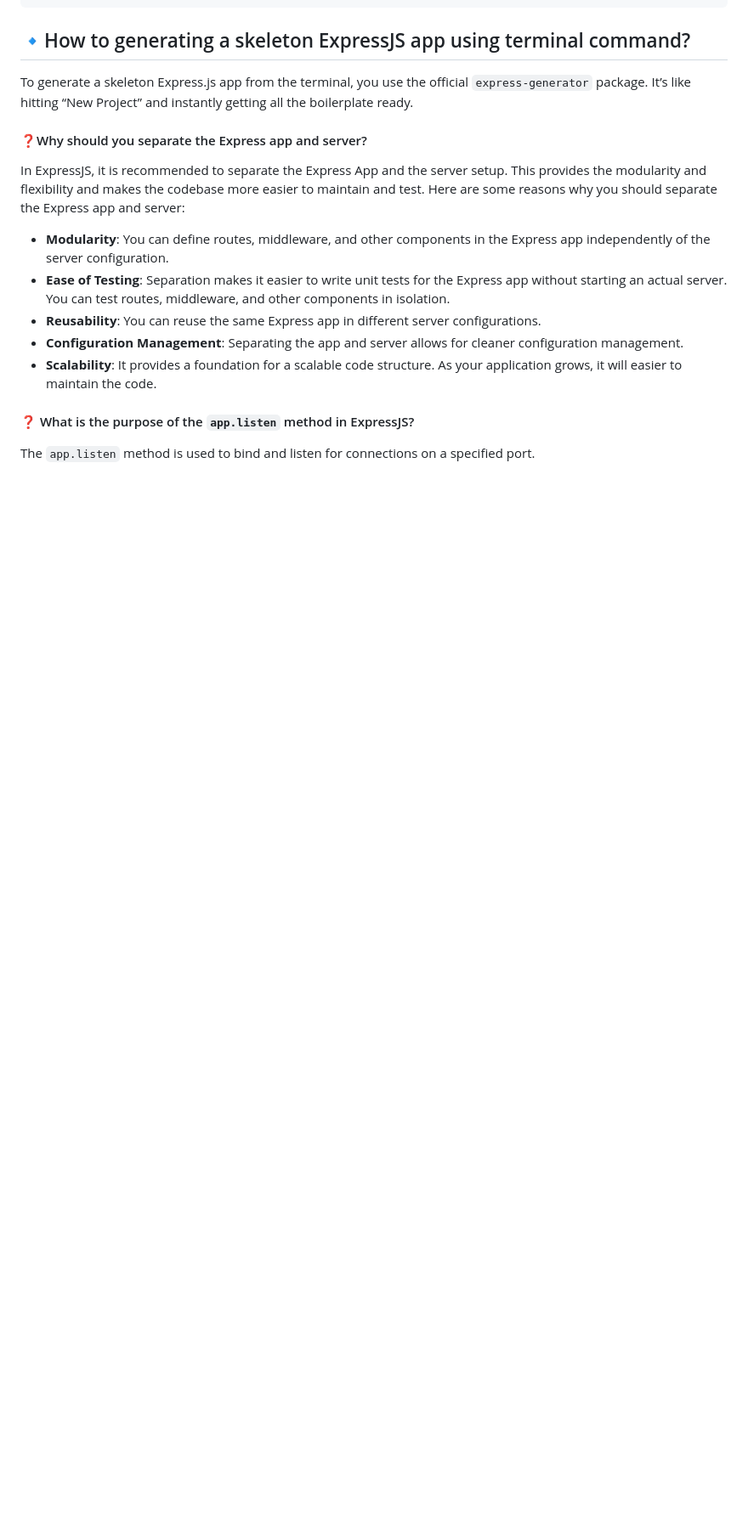
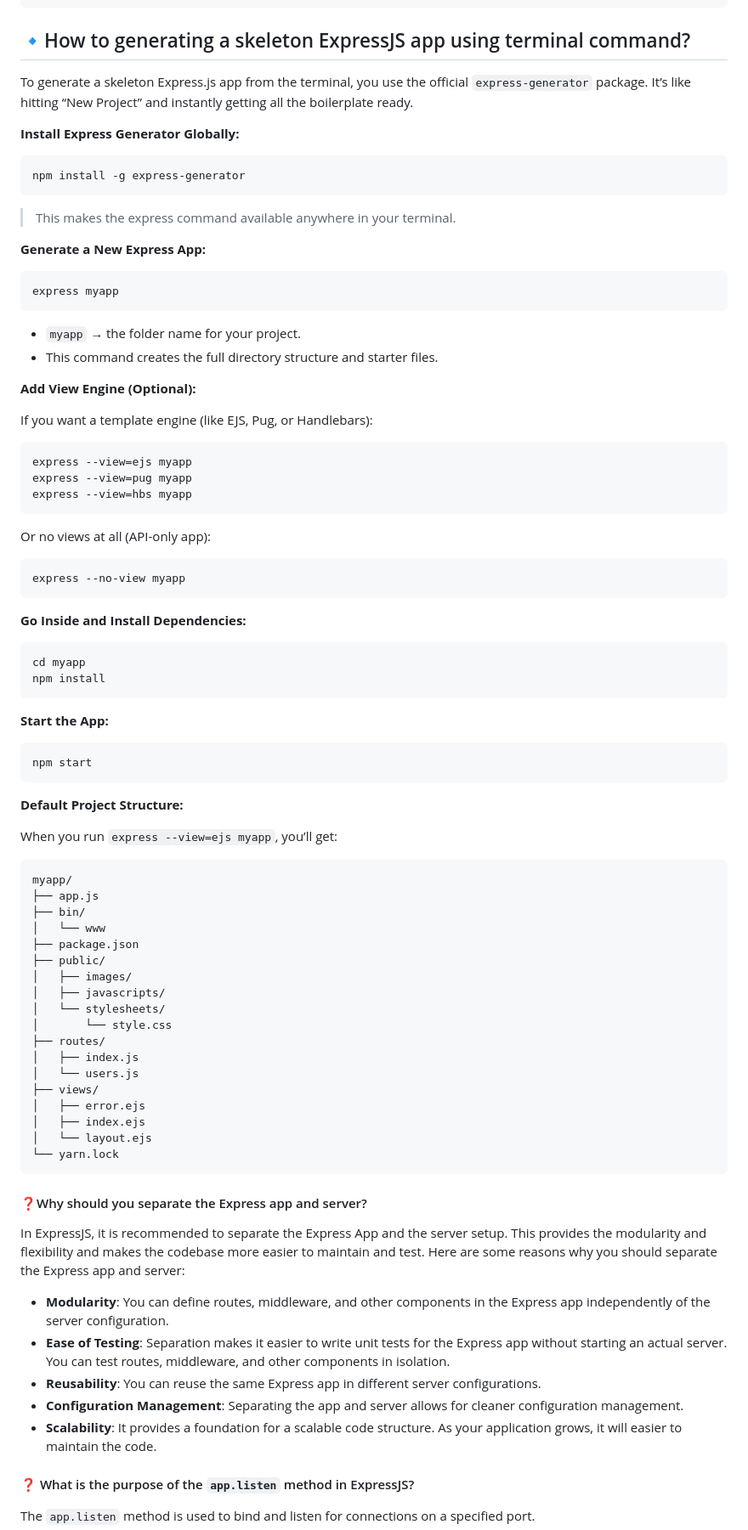
Before and after one commit to shagar619/NodeJS---ExpressJS, a Markdown page: README.md, the part around the change. Shown: that part at 85% size. Rendered like a GitHub page; blank space fills up the shorter version.

Commit message:
added skeleton implementation

````diff
--- a/README.md
+++ b/README.md
@@ -3010,6 +3010,72 @@ When ` / ` is visited, Pug compiles the above into:
 To generate a skeleton Express.js app from the terminal, you use the official `express-generator` package.
 It’s like hitting “New Project” and instantly getting all the boilerplate ready.
 
+**Install Express Generator Globally:**
+```bash
+npm install -g express-generator
+```
+
+> This makes the express command available anywhere in your terminal.
+
+**Generate a New Express App:**
+```bash
+express myapp
+```
+
+- `myapp` → the folder name for your project.
+- This command creates the full directory structure and starter files.
+
+**Add View Engine (Optional):**
+
+If you want a template engine (like EJS, Pug, or Handlebars):
+```bash
+express --view=ejs myapp
+express --view=pug myapp
+express --view=hbs myapp
+```
+
+Or no views at all (API-only app):
+```bash
+express --no-view myapp
+```
+
+**Go Inside and Install Dependencies:**
+```bash
+cd myapp
+npm install
+```
+
+**Start the App:**
+```bash
+npm start
+```
+
+**Default Project Structure:**
+
+When you run `express --view=ejs myapp`, you’ll get:
+```pgsql
+myapp/
+├── app.js
+├── bin/
+│   └── www
+├── package.json
+├── public/
+│   ├── images/
+│   ├── javascripts/
+│   └── stylesheets/
+│       └── style.css
+├── routes/
+│   ├── index.js
+│   └── users.js
+├── views/
+│   ├── error.ejs
+│   ├── index.ejs
+│   └── layout.ejs
+└── yarn.lock
+```
+
+
+
 
 
 
````
